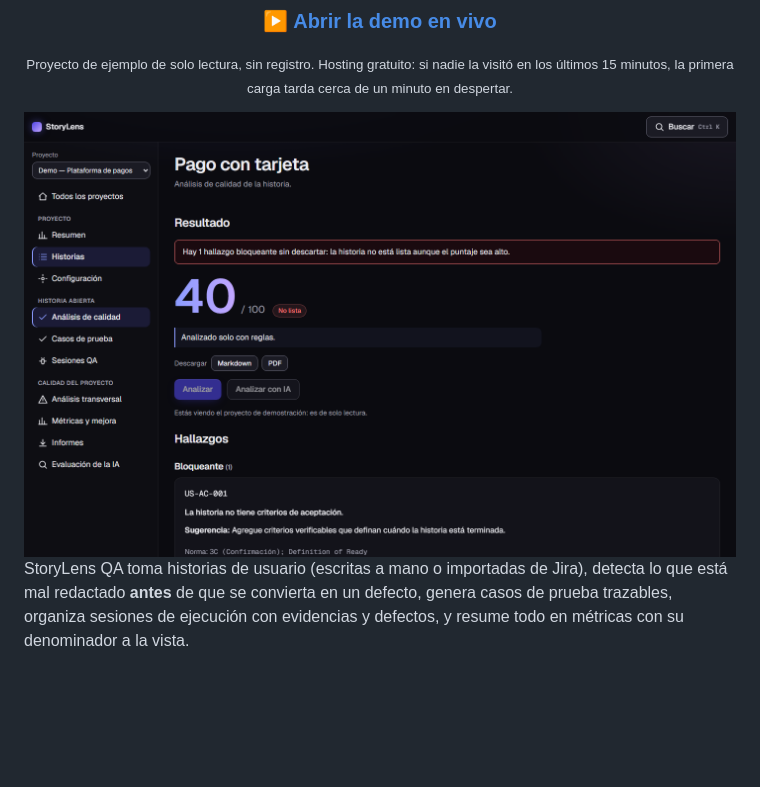
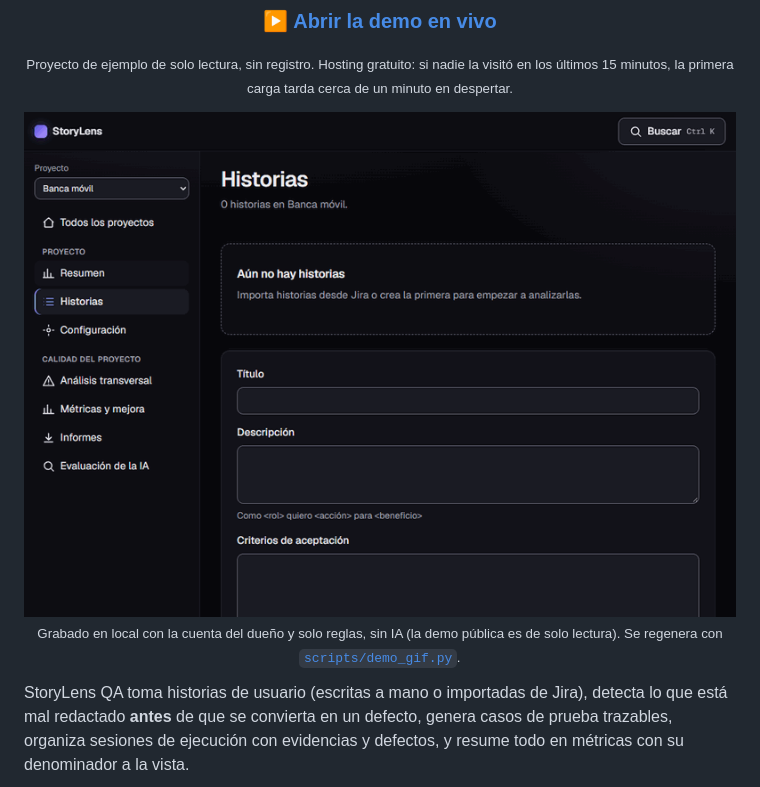
Before and after one commit to JuanSGarciaC/storylens-qa, a Markdown page: README.md, the part around the change. Drawn GitHub-style; pictures changed too: docs/screenshots/00-analisis-por-reglas.png (deleted), docs/screenshots/flujo-en-vivo.gif (added); blank space fills up the shorter version.

```diff
--- a/README.md
+++ b/README.md
@@ -15,7 +15,9 @@
 
 <sub>Proyecto de ejemplo de solo lectura, sin registro. Hosting gratuito: si nadie la visitó en los últimos 15 minutos, la primera carga tarda cerca de un minuto en despertar.</sub>
 
-<img src="docs/screenshots/00-analisis-por-reglas.png" alt="Análisis de una historia en la demo: puntaje 40 de 100, «No lista» por un hallazgo bloqueante citado a su norma" width="900">
+<img src="docs/screenshots/flujo-en-vivo.gif" alt="El dueño escribe una historia con términos vagos, la analiza con reglas, obtiene 46 de 100 «No lista» con cada hallazgo citado a su norma y acepta uno" width="800">
+
+<sub>Grabado en local con la cuenta del dueño y solo reglas, sin IA (la demo pública es de solo lectura). Se regenera con <a href="scripts/demo_gif.py"><code>scripts/demo_gif.py</code></a>.</sub>
 
 </div>
 
```
Also changed, not shown: 1 other file.
